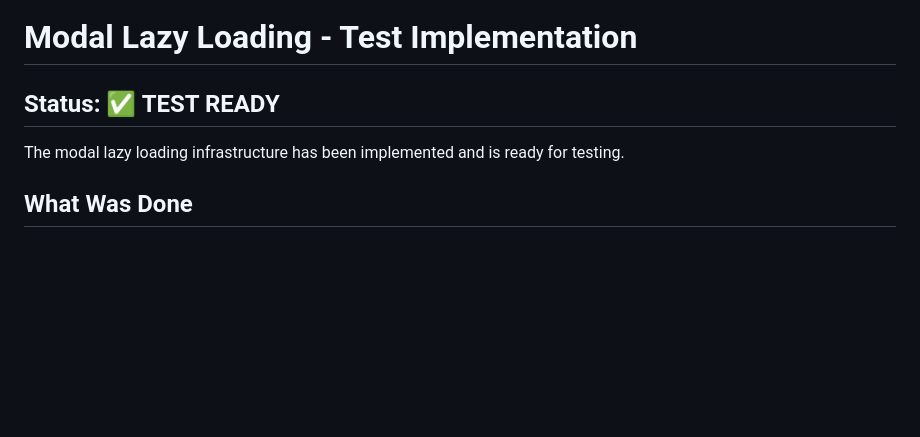
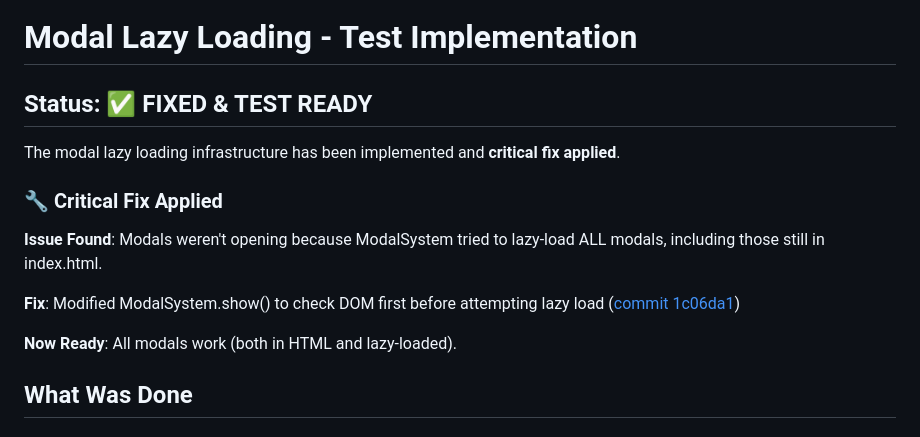
Before and after one commit to eric-r-inman/dnd-encounter-manager, a Markdown page: MODAL-LAZY-LOADING-TEST.md, the part around the change. GitHub-like rendering; blank space fills up the shorter version.

Commit message:
docs: Update test doc with critical fix information

```diff
--- a/MODAL-LAZY-LOADING-TEST.md
+++ b/MODAL-LAZY-LOADING-TEST.md
@@ -1,8 +1,16 @@
 # Modal Lazy Loading - Test Implementation
 
-## Status: ✅ TEST READY
+## Status: ✅ FIXED & TEST READY
 
-The modal lazy loading infrastructure has been implemented and is ready for testing.
+The modal lazy loading infrastructure has been implemented and **critical fix applied**.
+
+### 🔧 Critical Fix Applied
+
+**Issue Found**: Modals weren't opening because ModalSystem tried to lazy-load ALL modals, including those still in index.html.
+
+**Fix**: Modified ModalSystem.show() to check DOM first before attempting lazy load ([commit 1c06da1](https://github.com/user/repo/commit/1c06da1))
+
+**Now Ready**: All modals work (both in HTML and lazy-loaded).
 
 ## What Was Done
 
```
